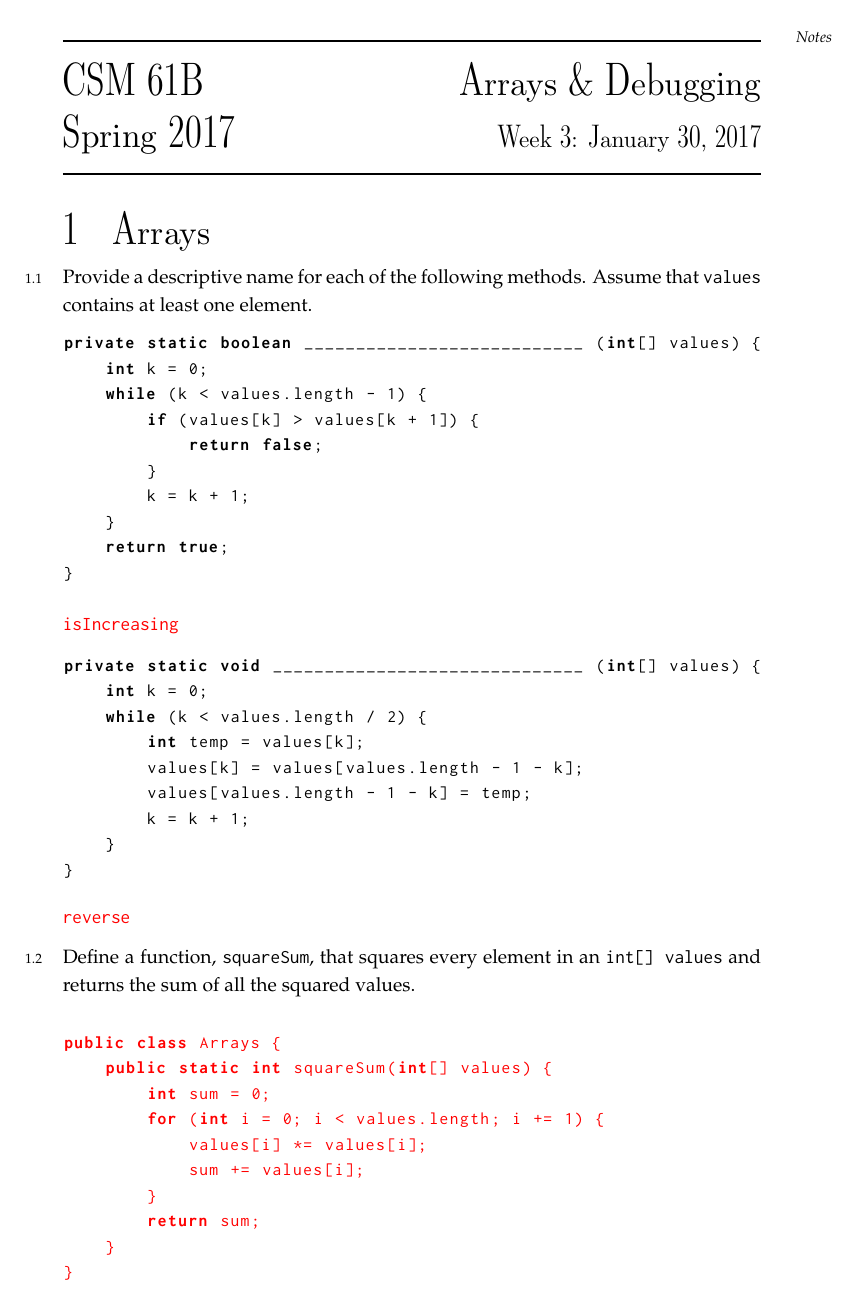
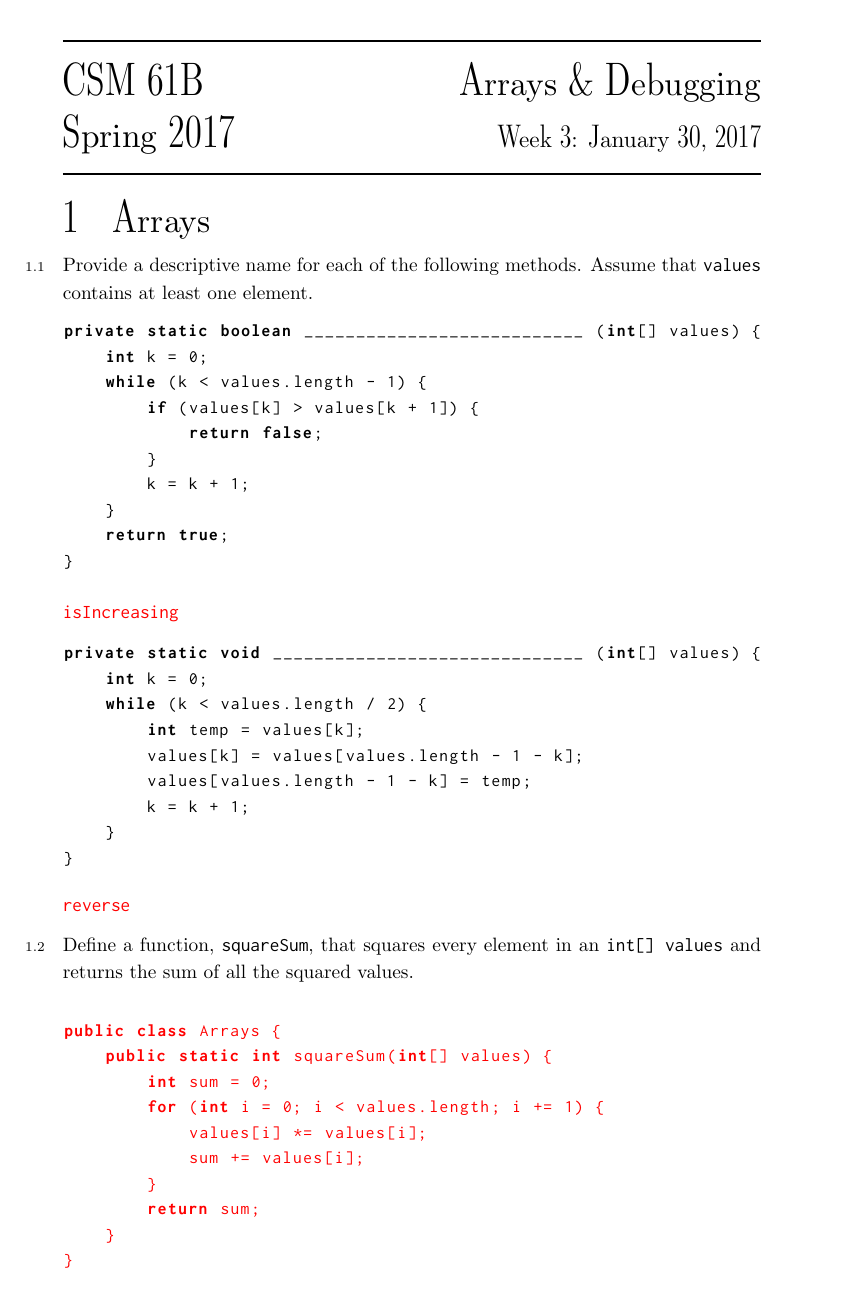
Before and after one commit to csmberkeley/csm-61b, a LaTeX problem sheet (src/week03.tex, which reads commonheader.sty): page 1 of 3. Compiled offline with pdfLaTeX.

Commit message:
Use Computer Modern as text font and remove "Notes"

```diff
--- a/commonheader.sty
+++ b/commonheader.sty
@@ -50,11 +50,8 @@
 \usetikzlibrary{arrows,positioning,calc,shapes}
 \tikzstyle{vertex}=[draw,circle,minimum size=18pt,inner sep=0pt]
 % Fonts
-% \usepackage[sfdefault,light]{roboto}
-\usepackage[T1]{fontenc}
-\usepackage{mathpazo}
+\usepackage[varqu]{inconsolata}
 \linespread{1.05}
-\usepackage[varqu]{inconsolata}
 
 % Define solution style
 \unframedsolutions
@@ -70,8 +67,6 @@
 
 % Provide "Extra for Experts" section text
 \newcommand{\extra}[1]{#1 \large\textit{Extra for Experts}}
-% Provide "Notes" margin header
-\def\notes{\marginpar{\vspace*{-1.1in}\footnotesize{\textit{Notes}}}}
 
 % Configuring the header and footer
 \pagestyle{head}
--- a/src/week03.tex
+++ b/src/week03.tex
@@ -7,7 +7,6 @@
 
 \begin{document}
 \maketitle
-\notes
 
 \section{Arrays}
 \begin{questions}
```
Also changed, not shown: src/week04-fa17.tex (+0 -1 lines), src/week04.tex (+0 -1 lines).
